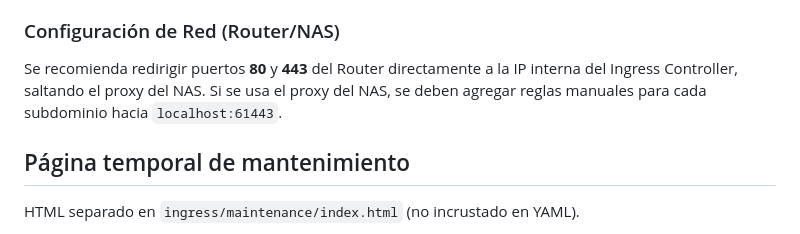
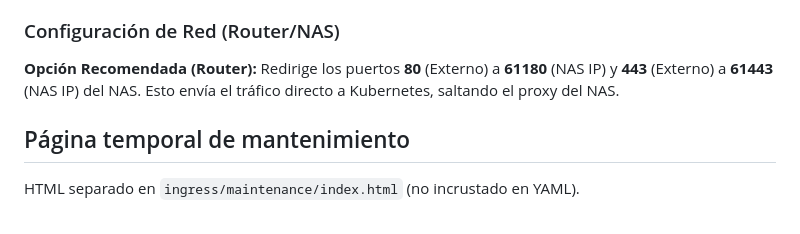
Before and after one commit to Maximo-Vazquez/infraestructura-saas, a Markdown page: README.md, the part around the change. GitHub-like rendering.

Commit message:
Automatizacion terminada: Cert-Manager + Cloudflare

```diff
--- a/README.md
+++ b/README.md
@@ -36,8 +36,7 @@ El sistema utiliza **Cloudflare** para gestión de DNS y seguridad (Proxy).
 4.  **Registro A (*):** Apunta a tu IP Pública (Proxy Naranja 🟧) - para nuevos tenants automáticos.
 
 ### Configuración de Red (Router/NAS)
-Se recomienda redirigir puertos **80** y **443** del Router directamente a la IP interna del Ingress Controller, saltando el proxy del NAS.
-Si se usa el proxy del NAS, se deben agregar reglas manuales para cada subdominio hacia `localhost:61443`.
+**Opción Recomendada (Router):** Redirige los puertos **80** (Externo) a **61180** (NAS IP) y **443** (Externo) a **61443** (NAS IP) del NAS. Esto envía el tráfico directo a Kubernetes, saltando el proxy del NAS.
 
 ## Página temporal de mantenimiento
 
```
Also changed, not shown: DEPLOY.md (+1 -1 lines).
